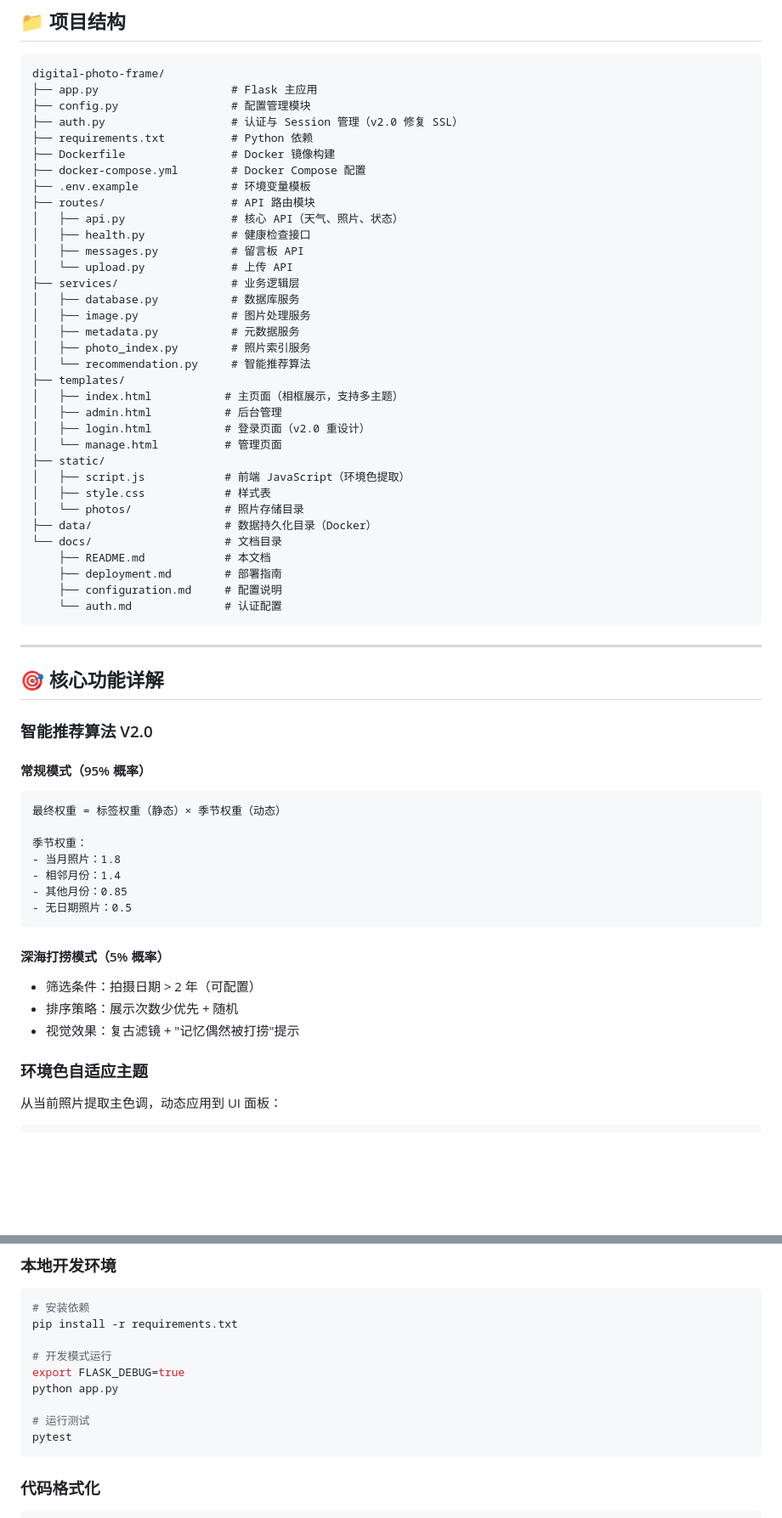
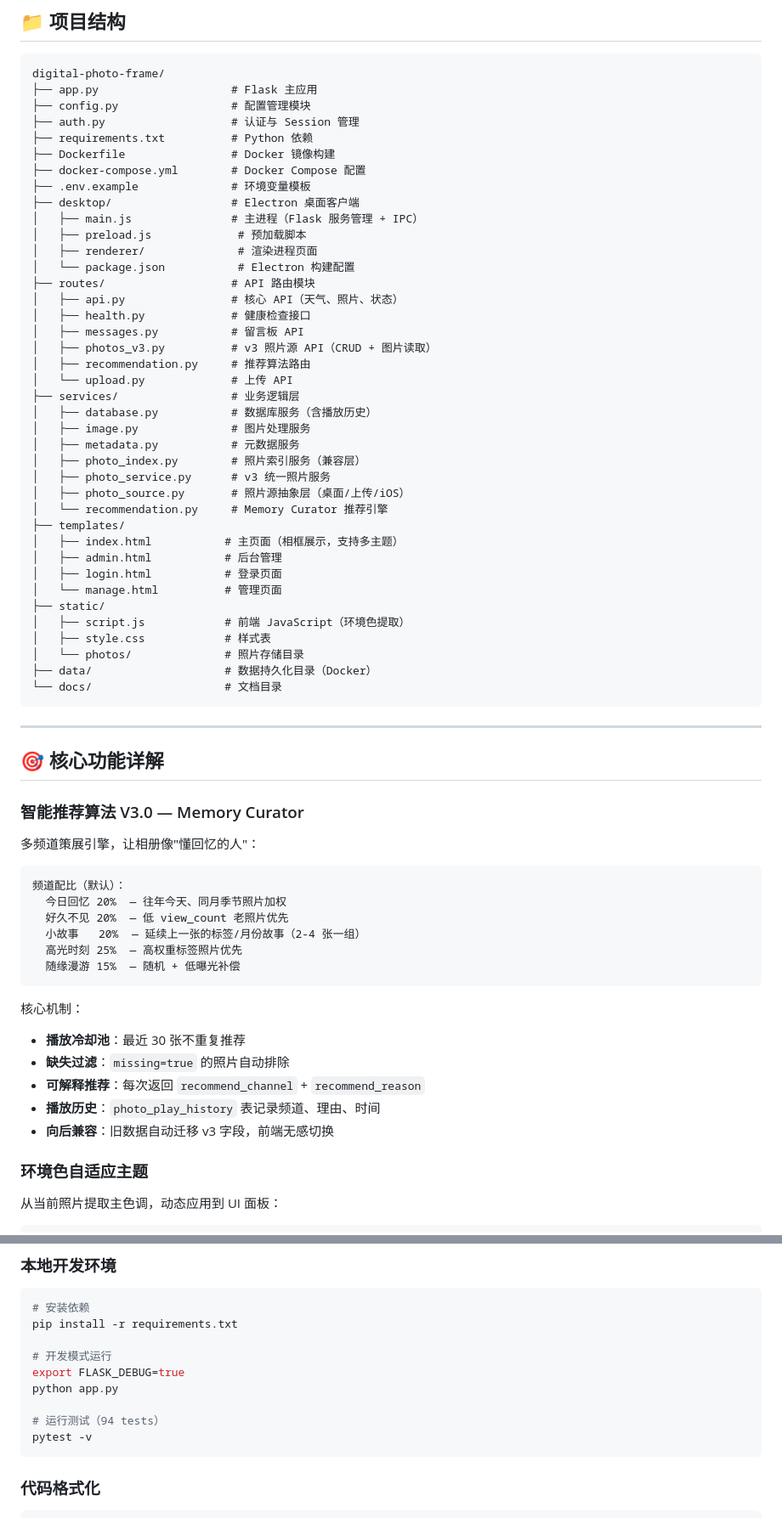
Before and after one commit to jackdu2333/Electronic-Photo-Album-OpenSource-, a Markdown page: README.md, 2 parts joined by grey strips. Shown at 85% size. GitHub-like rendering; blank space fills up the shorter version.

````diff
--- a/README.md
+++ b/README.md
@@ -159,26 +181,35 @@ SLIDE_DURATION_SECONDS=300  # 每张展示时长（秒）
 digital-photo-frame/
 ├── app.py                    # Flask 主应用
 ├── config.py                 # 配置管理模块
-├── auth.py                   # 认证与 Session 管理（v2.0 修复 SSL）
+├── auth.py                   # 认证与 Session 管理
 ├── requirements.txt          # Python 依赖
 ├── Dockerfile                # Docker 镜像构建
 ├── docker-compose.yml        # Docker Compose 配置
 ├── .env.example              # 环境变量模板
+├── desktop/                  # Electron 桌面客户端
+│   ├── main.js               # 主进程（Flask 服务管理 + IPC）
+│   ├── preload.js             # 预加载脚本
+│   ├── renderer/              # 渲染进程页面
+│   └── package.json           # Electron 构建配置
 ├── routes/                   # API 路由模块
 │   ├── api.py                # 核心 API（天气、照片、状态）
 │   ├── health.py             # 健康检查接口
 │   ├── messages.py           # 留言板 API
+│   ├── photos_v3.py          # v3 照片源 API（CRUD + 图片读取）
+│   ├── recommendation.py     # 推荐算法路由
 │   └── upload.py             # 上传 API
 ├── services/                 # 业务逻辑层
-│   ├── database.py           # 数据库服务
+│   ├── database.py           # 数据库服务（含播放历史）
 │   ├── image.py              # 图片处理服务
 │   ├── metadata.py           # 元数据服务
-│   ├── photo_index.py        # 照片索引服务
-│   └── recommendation.py     # 智能推荐算法
+│   ├── photo_index.py        # 照片索引服务（兼容层）
+│   ├── photo_service.py      # v3 统一照片服务
+│   ├── photo_source.py       # 照片源抽象层（桌面/上传/iOS）
+│   └── recommendation.py     # Memory Curator 推荐引擎
 ├── templates/
 │   ├── index.html           # 主页面（相框展示，支持多主题）
 │   ├── admin.html           # 后台管理
-│   ├── login.html           # 登录页面（v2.0 重设计）
+│   ├── login.html           # 登录页面
 │   └── manage.html          # 管理页面
 ├── static/
 │   ├── script.js            # 前端 JavaScript（环境色提取）
@@ -186,35 +217,31 @@ digital-photo-frame/
 │   └── photos/              # 照片存储目录
 ├── data/                    # 数据持久化目录（Docker）
 └── docs/                    # 文档目录
-    ├── README.md            # 本文档
-    ├── deployment.md        # 部署指南
-    ├── configuration.md     # 配置说明
-    └── auth.md              # 认证配置
 ```
 
 ---
 
 ## 🎯 核心功能详解
 
-### 智能推荐算法 V2.0
+### 智能推荐算法 V3.0 — Memory Curator
 
-#### 常规模式（95% 概率）
+多频道策展引擎，让相册像"懂回忆的人"：
 
 ```
-最终权重 = 标签权重（静态）× 季节权重（动态）
-
-季节权重：
-- 当月照片：1.8
-- 相邻月份：1.4
-- 其他月份：0.85
-- 无日期照片：0.5
+频道配比（默认）：
+  今日回忆 20%  — 往年今天、同月季节照片加权
+  好久不见 20%  — 低 view_count 老照片优先
+  小故事   20%  — 延续上一张的标签/月份故事（2-4 张一组）
+  高光时刻 25%  — 高权重标签照片优先
+  随缘漫游 15%  — 随机 + 低曝光补偿
 ```
 
-#### 深海打捞模式（5% 概率）
-
-- 筛选条件：拍摄日期 > 2 年（可配置）
-- 排序策略：展示次数少优先 + 随机
-- 视觉效果：复古滤镜 + "记忆偶然被打捞"提示
+核心机制：
+- **播放冷却池**：最近 30 张不重复推荐
+- **缺失过滤**：`missing=true` 的照片自动排除
+- **可解释推荐**：每次返回 `recommend_channel` + `recommend_reason`
+- **播放历史**：`photo_play_history` 表记录频道、理由、时间
+- **向后兼容**：旧数据自动迁移 v3 字段，前端无感切换
 
 ### 环境色自适应主题
 
@@ -284,8 +311,8 @@ pip install -r requirements.txt
 export FLASK_DEBUG=true
 python app.py
 
-# 运行测试
-pytest
+# 运行测试（94 tests）
+pytest -v
 ```
 
 ### 代码格式化
````
Also changed, not shown: other parts of README.md (+48 -2 lines).
